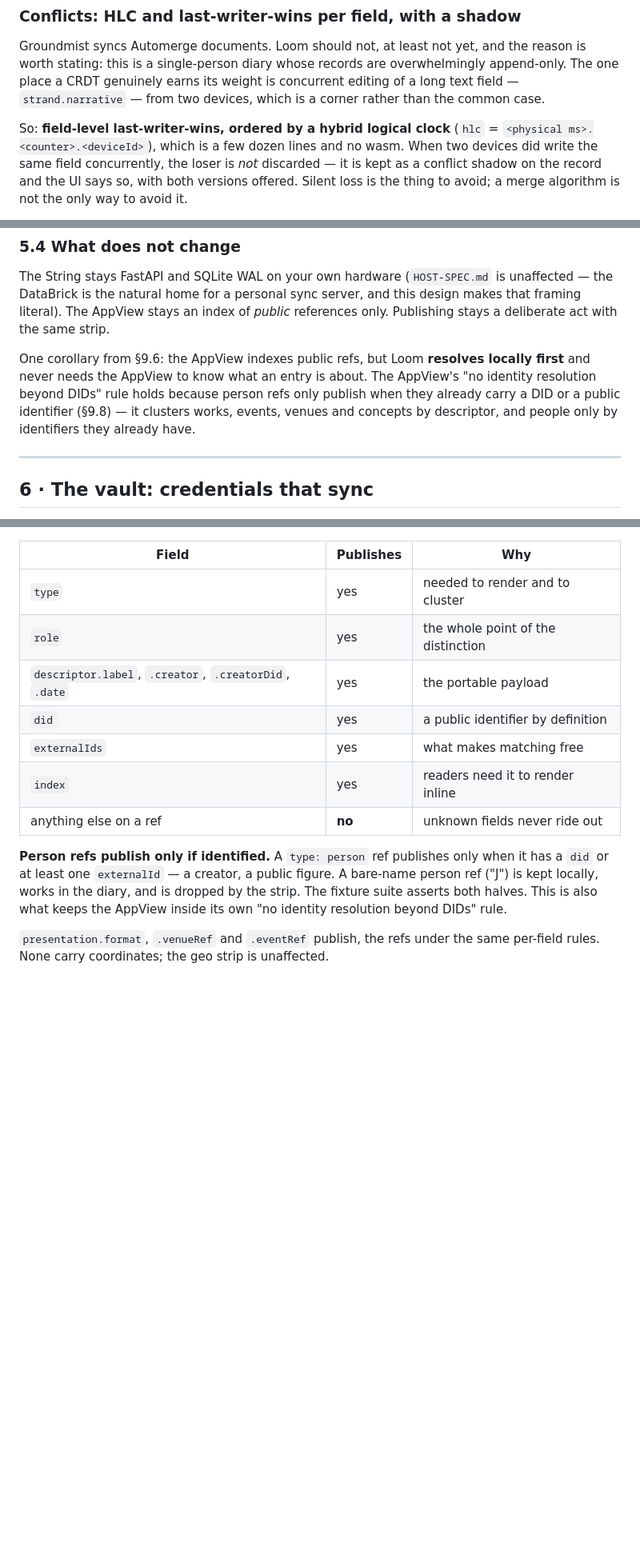
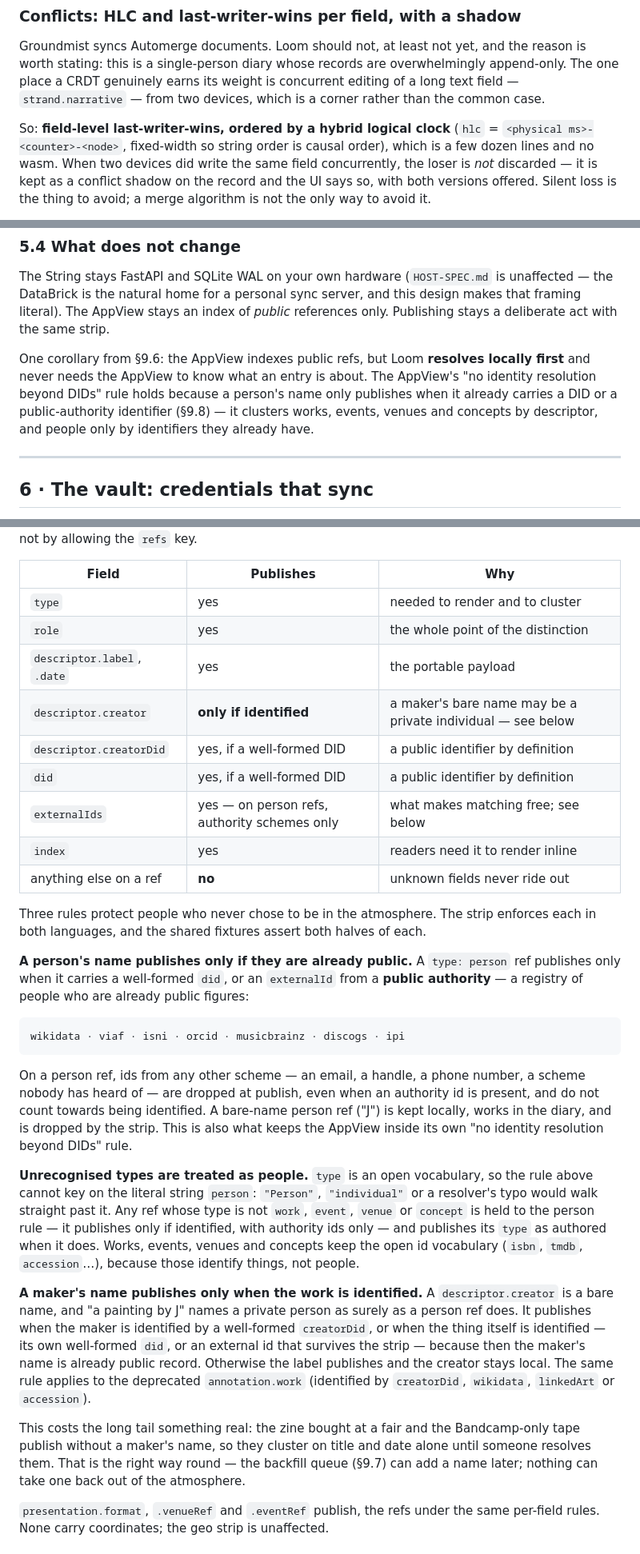
Before and after one commit to geocontrol/cultureblocs-loom, a Markdown page: LOOM.md, 3 parts joined by grey strips. Shown at 80% size. GitHub-like rendering; blank space fills up the shorter version.

Commit message:
docs: settle §9.8 — public authorities identify people; makers' names need identification
§9.8 now states the three rules for people: person refs (and refs of
unrecognised types) publish only with a DID or a public-authority id, and
only those ids publish on them; a work's creator name publishes only when
the work or maker is identified. §9.3 and §5.4 follow; §4 gets the HLC
stamp format the String actually uses (<ms>-<counter>-<node>).

Co-Authored-By: Claude Opus 5 (1M context) <noreply@anthropic.com>
Claude-Session: https://claude.ai/code/session_01GJ7rHU84WwdufvrwupMZaq

```diff
--- a/LOOM.md
+++ b/LOOM.md
@@ -231,7 +231,8 @@ genuinely earns its weight is concurrent editing of a long text field —
 the common case.
 
 So: **field-level last-writer-wins, ordered by a hybrid logical clock**
-(`hlc` = `<physical ms>.<counter>.<deviceId>`), which is a few dozen
+(`hlc` = `<physical ms>-<counter>-<node>`, fixed-width so string order is
+causal order), which is a few dozen
 lines and no wasm. When two devices did write the same field
 concurrently, the loser is *not* discarded — it is kept as a conflict
 shadow on the record and the UI says so, with both versions offered.
@@ -329,9 +330,10 @@ deliberate act with the same strip.
 One corollary from §9.6: the AppView indexes public refs, but Loom
 **resolves locally first** and never needs the AppView to know what an
 entry is about. The AppView's "no identity resolution beyond DIDs" rule
-holds because person refs only publish when they already carry a DID or
-a public identifier (§9.8) — it clusters works, events, venues and
-concepts by descriptor, and people only by identifiers they already have.
+holds because a person's name only publishes when it already carries a
+DID or a public-authority identifier (§9.8) — it clusters works, events,
+venues and concepts by descriptor, and people only by identifiers they
+already have.
 
 ---
 
@@ -696,18 +699,56 @@ allowing the `refs` key.
 |---|---|---|
 | `type` | yes | needed to render and to cluster |
 | `role` | yes | the whole point of the distinction |
-| `descriptor.label`, `.creator`, `.creatorDid`, `.date` | yes | the portable payload |
-| `did` | yes | a public identifier by definition |
-| `externalIds` | yes | what makes matching free |
+| `descriptor.label`, `.date` | yes | the portable payload |
+| `descriptor.creator` | **only if identified** | a maker's bare name may be a private individual — see below |
+| `descriptor.creatorDid` | yes, if a well-formed DID | a public identifier by definition |
+| `did` | yes, if a well-formed DID | a public identifier by definition |
+| `externalIds` | yes — on person refs, authority schemes only | what makes matching free; see below |
 | `index` | yes | readers need it to render inline |
 | anything else on a ref | **no** | unknown fields never ride out |
 
-**Person refs publish only if identified.** A `type: person` ref
-publishes only when it has a `did` or at least one `externalId` — a
-creator, a public figure. A bare-name person ref ("J") is kept locally,
-works in the diary, and is dropped by the strip. The fixture suite
-asserts both halves. This is also what keeps the AppView inside its own
-"no identity resolution beyond DIDs" rule.
+Three rules protect people who never chose to be in the atmosphere. The
+strip enforces each in both languages, and the shared fixtures assert
+both halves of each.
+
+**A person's name publishes only if they are already public.** A
+`type: person` ref publishes only when it carries a well-formed `did`, or
+an `externalId` from a **public authority** — a registry of people who
+are already public figures:
+
+    wikidata · viaf · isni · orcid · musicbrainz · discogs · ipi
+
+On a person ref, ids from any other scheme — an email, a handle, a
+phone number, a scheme nobody has heard of — are dropped at publish,
+even when an authority id is present, and do not count towards being
+identified. A bare-name person ref ("J") is kept locally, works in the
+diary, and is dropped by the strip. This is also what keeps the AppView
+inside its own "no identity resolution beyond DIDs" rule.
+
+**Unrecognised types are treated as people.** `type` is an open
+vocabulary, so the rule above cannot key on the literal string `person`:
+`"Person"`, `"individual"` or a resolver's typo would walk straight past
+it. Any ref whose type is not `work`, `event`, `venue` or `concept` is
+held to the person rule — it publishes only if identified, with
+authority ids only — and publishes its `type` as authored when it does.
+Works, events, venues and concepts keep the open id vocabulary
+(`isbn`, `tmdb`, `accession`…), because those identify things, not people.
+
+**A maker's name publishes only when the work is identified.** A
+`descriptor.creator` is a bare name, and "a painting by J" names a
+private person as surely as a person ref does. It publishes when the
+maker is identified by a well-formed `creatorDid`, or when the thing
+itself is identified — its own well-formed `did`, or an external id that
+survives the strip — because then the maker's name is already public
+record. Otherwise the label publishes and the creator stays local. The
+same rule applies to the deprecated `annotation.work` (identified by
+`creatorDid`, `wikidata`, `linkedArt` or `accession`).
+
+This costs the long tail something real: the zine bought at a fair and
+the Bandcamp-only tape publish without a maker's name, so they cluster
+on title and date alone until someone resolves them. That is the right
+way round — the backfill queue (§9.7) can add a name later; nothing can
+take one back out of the atmosphere.
 
 `presentation.format`, `.venueRef` and `.eventRef` publish, the refs
 under the same per-field rules. None carry coordinates; the geo strip
```
Also changed, not shown: other parts of LOOM.md (+2 -1 lines).
